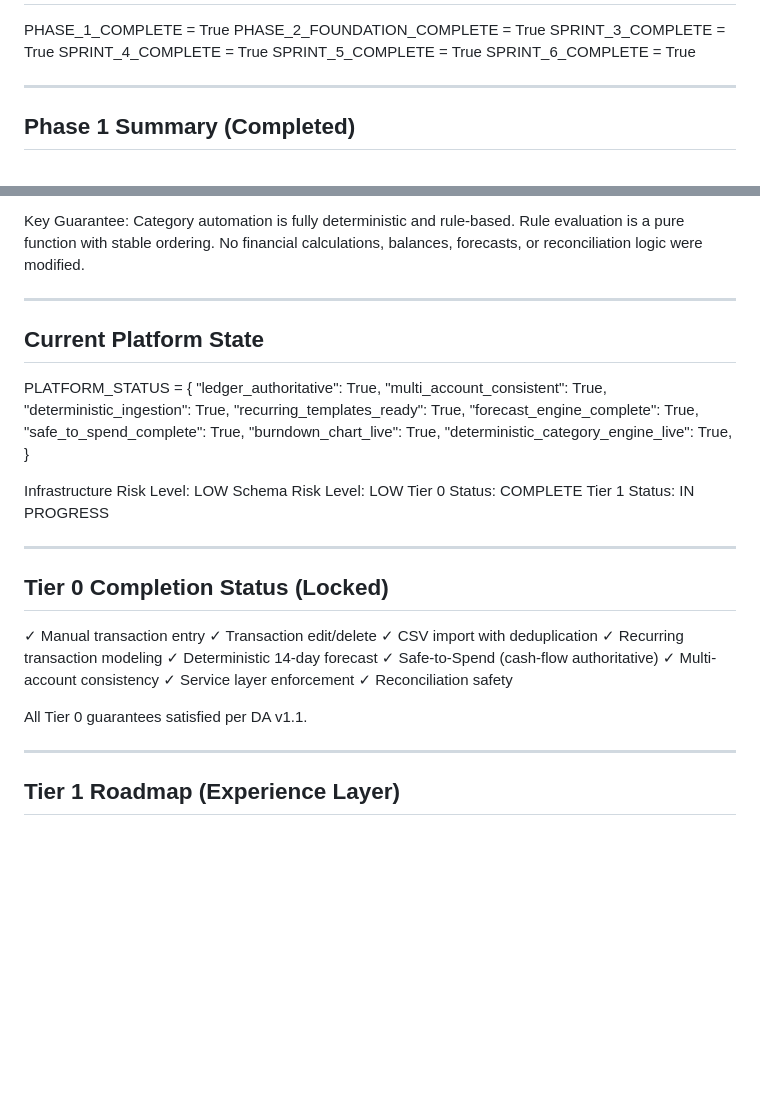
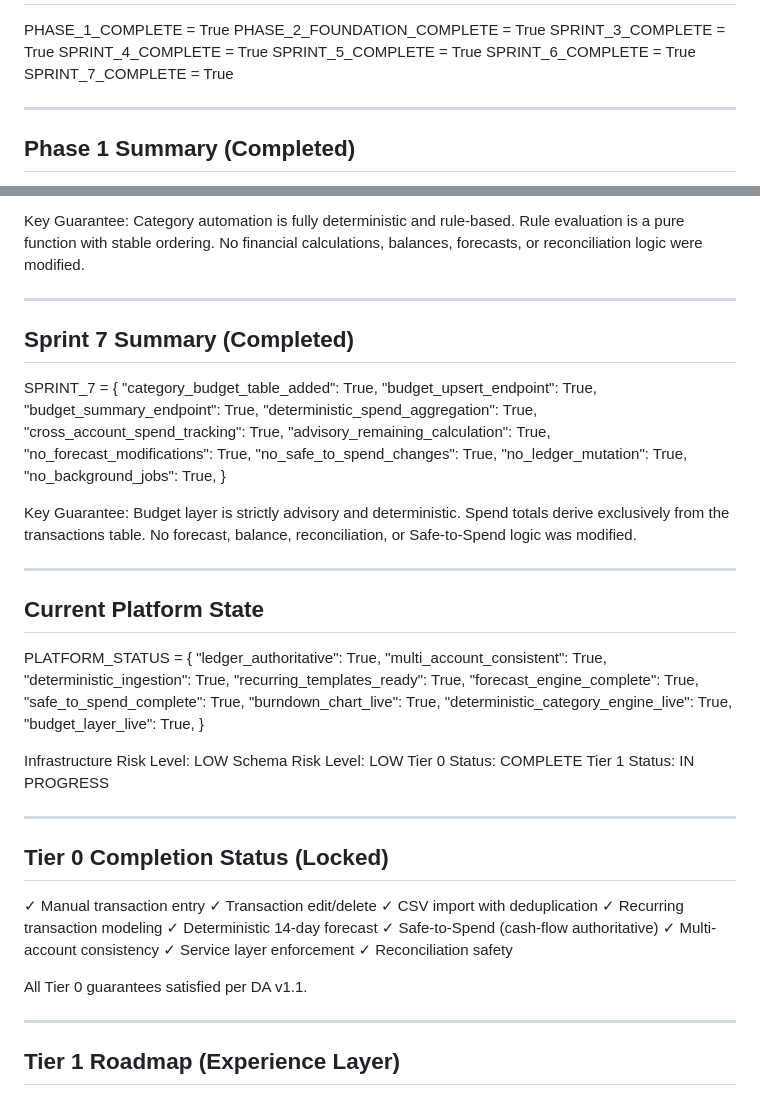
Before and after one commit to akckc/ai-budg, a Markdown page: docs/PROJECT_PLAN.md, 2 parts joined by grey strips. Drawn GitHub-style; blank space fills up the shorter version.

Commit message:
updated project plan

```diff
--- a/docs/PROJECT_PLAN.md
+++ b/docs/PROJECT_PLAN.md
@@ -10,6 +10,7 @@ SPRINT_3_COMPLETE = True
 SPRINT_4_COMPLETE = True
 SPRINT_5_COMPLETE = True
 SPRINT_6_COMPLETE = True
+SPRINT_7_COMPLETE = True
 
 ------------------------------------------------
 Phase 1 Summary (Completed)
@@ -126,6 +127,29 @@ No financial calculations, balances, forecasts, or reconciliation
 logic were modified.
 
 ------------------------------------------------
+Sprint 7 Summary (Completed)
+------------------------------------------------
+
+SPRINT_7 = {
+"category_budget_table_added": True,
+"budget_upsert_endpoint": True,
+"budget_summary_endpoint": True,
+"deterministic_spend_aggregation": True,
+"cross_account_spend_tracking": True,
+"advisory_remaining_calculation": True,
+"no_forecast_modifications": True,
+"no_safe_to_spend_changes": True,
+"no_ledger_mutation": True,
+"no_background_jobs": True,
+}
+
+Key Guarantee:
+Budget layer is strictly advisory and deterministic.
+Spend totals derive exclusively from the transactions table.
+No forecast, balance, reconciliation, or Safe-to-Spend logic
+was modified.
+
+------------------------------------------------
 Current Platform State
 ------------------------------------------------
 
@@ -138,6 +162,7 @@ PLATFORM_STATUS = {
 "safe_to_spend_complete": True,
 "burndown_chart_live": True,
 "deterministic_category_engine_live": True,
+"budget_layer_live": True,
 }
 
 Infrastructure Risk Level: LOW
@@ -160,6 +185,8 @@ Tier 0 Completion Status (Locked)
 ✓ Reconciliation safety
 
 All Tier 0 guarantees satisfied per DA v1.1.
+
+
 
 ------------------------------------------------
 Tier 1 Roadmap (Experience Layer)
```
